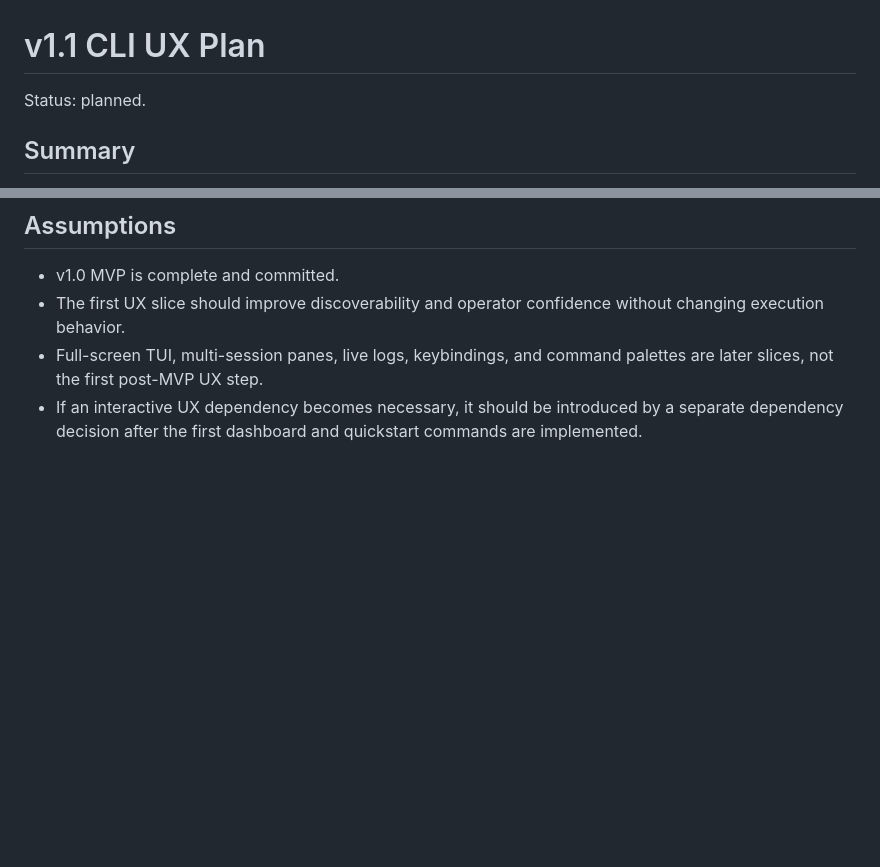
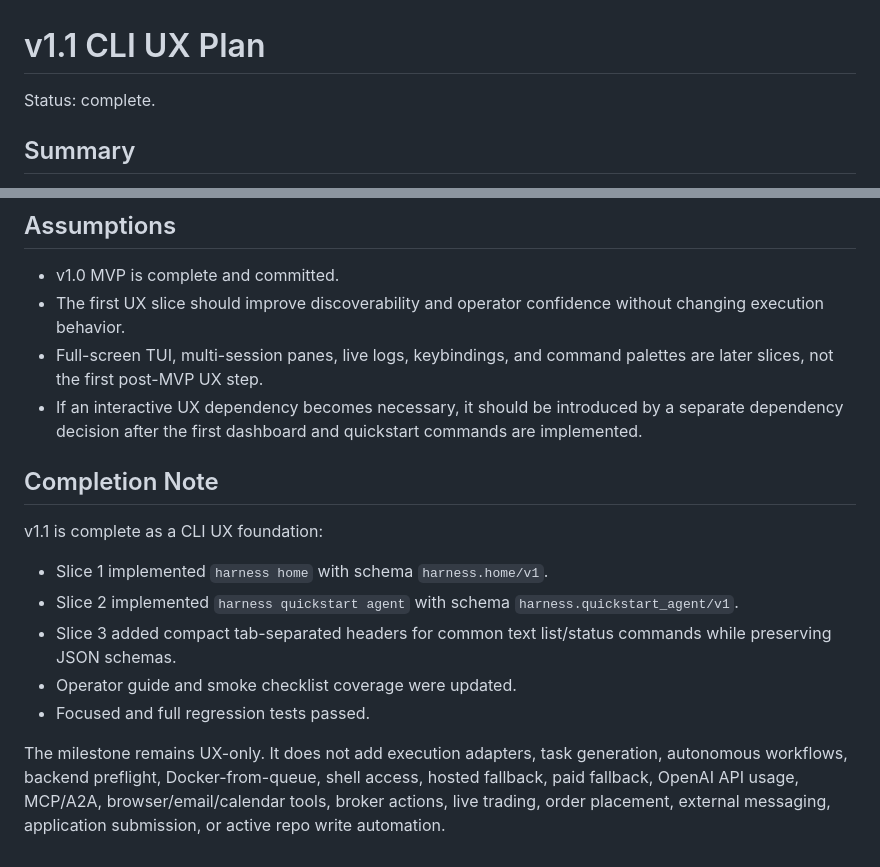
Before and after one commit to xwj0109/Harness, a Markdown page: docs/plans/v1_1_cli_ux_plan.md, 2 parts joined by grey strips. GitHub-like rendering; blank space fills up the shorter version.

Commit message:
Finalize v1.1 CLI UX

```diff
--- a/docs/plans/v1_1_cli_ux_plan.md
+++ b/docs/plans/v1_1_cli_ux_plan.md
@@ -1,6 +1,6 @@
 # v1.1 CLI UX Plan
 
-Status: planned.
+Status: complete.
 
 ## Summary
 
@@ -73,3 +73,15 @@ This milestone should add a human-friendly cockpit and guided flows for the exis
 - The first UX slice should improve discoverability and operator confidence without changing execution behavior.
 - Full-screen TUI, multi-session panes, live logs, keybindings, and command palettes are later slices, not the first post-MVP UX step.
 - If an interactive UX dependency becomes necessary, it should be introduced by a separate dependency decision after the first dashboard and quickstart commands are implemented.
+
+## Completion Note
+
+v1.1 is complete as a CLI UX foundation:
+
+- Slice 1 implemented `harness home` with schema `harness.home/v1`.
+- Slice 2 implemented `harness quickstart agent` with schema `harness.quickstart_agent/v1`.
+- Slice 3 added compact tab-separated headers for common text list/status commands while preserving JSON schemas.
+- Operator guide and smoke checklist coverage were updated.
+- Focused and full regression tests passed.
+
+The milestone remains UX-only. It does not add execution adapters, task generation, autonomous workflows, backend preflight, Docker-from-queue, shell access, hosted fallback, paid fallback, OpenAI API usage, MCP/A2A, browser/email/calendar tools, broker actions, live trading, order placement, external messaging, application submission, or active repo write automation.
```
Also changed, not shown: docs/plans/next_steps.md (+3 -2 lines).
